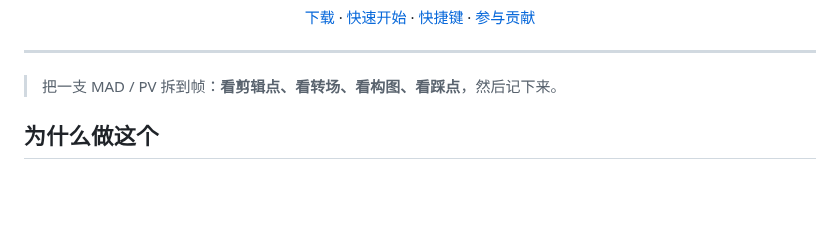
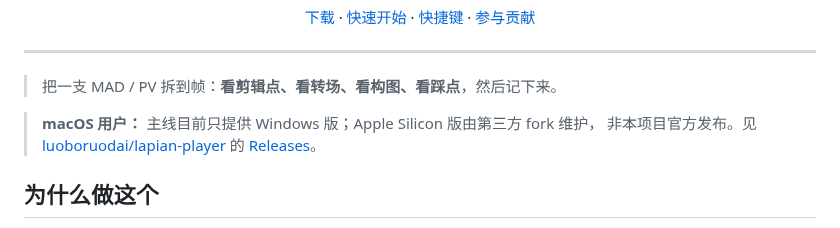
Before and after one commit to HappinessJo/lapian-player, a Markdown page: README.md, the part around the change. Rendered like a GitHub page; blank space fills up the shorter version.

Commit message:
docs: surface unofficial macOS fork near top of README

```diff
--- a/README.md
+++ b/README.md
@@ -20,6 +20,10 @@
 ---
 
 > 把一支 MAD / PV 拆到帧：**看剪辑点、看转场、看构图、看踩点**，然后记下来。
+
+> **macOS 用户：** 主线目前只提供 Windows 版；Apple Silicon 版由第三方 fork 维护，
+> 非本项目官方发布。见 [luoboruodai/lapian-player](https://github.com/luoboruodai/lapian-player)
+> 的 [Releases](https://github.com/luoboruodai/lapian-player/releases)。
 
 ## 为什么做这个
 
```
